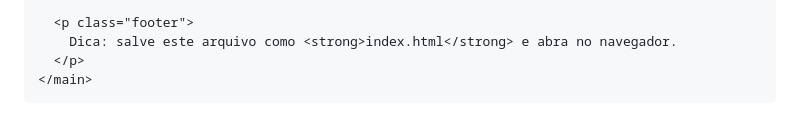
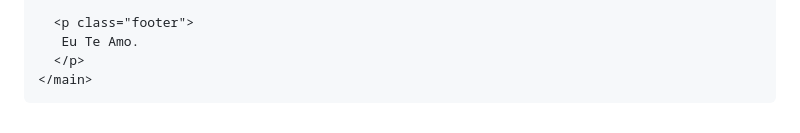
Before and after one commit to Shinystarsp/Amo-a-Beatriz-s2, a Markdown page: README.md, the part around the change. Drawn GitHub-style.

```diff
--- a/README.md
+++ b/README.md
@@ -259,7 +259,7 @@
       </section>
 
       <p class="footer">
-        Dica: salve este arquivo como <strong>index.html</strong> e abra no navegador.
+       Eu Te Amo.
       </p>
     </main>
   </div>
```
